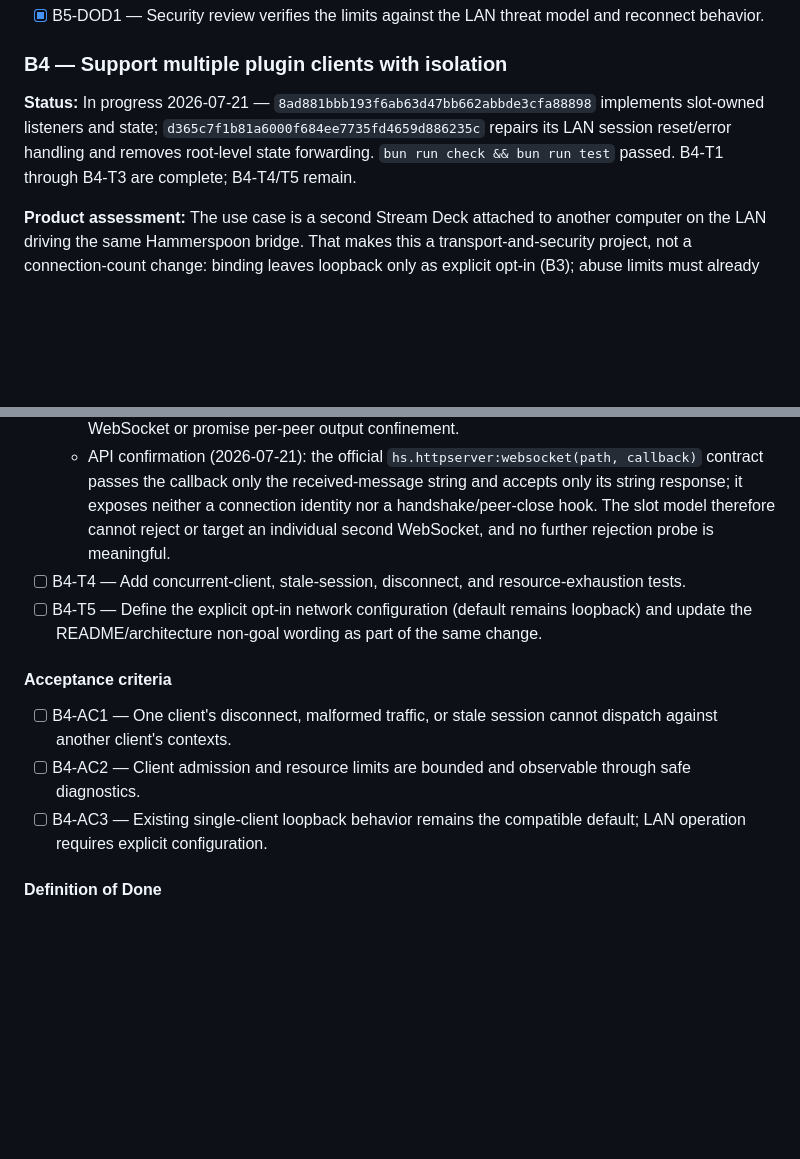
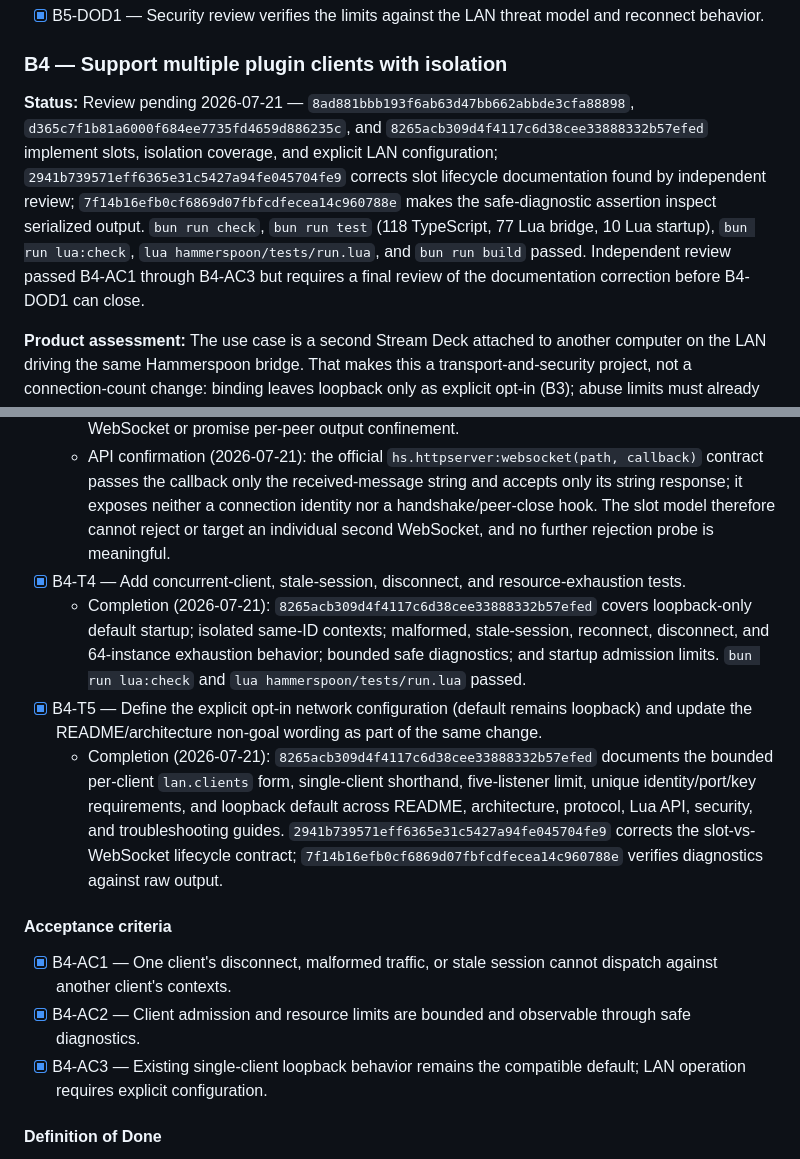
Before and after one commit to brettinternet/stream-deck-hammerspoon, a Markdown page: docs/BACKLOG.md, 2 parts joined by grey strips. GitHub-like rendering; blank space fills up the shorter version.

Commit message:
Record B4 review status

```diff
--- a/docs/BACKLOG.md
+++ b/docs/BACKLOG.md
@@ -207,7 +207,7 @@ The driving use case: a second Stream Deck, attached to another computer on the
 
 ### B4 — Support multiple plugin clients with isolation
 
-**Status:** In progress 2026-07-21 — `8ad881bbb193f6ab63d47bb662abbde3cfa88898` implements slot-owned listeners and state; `d365c7f1b81a6000f684ee7735fd4659d886235c` repairs its LAN session reset/error handling and removes root-level state forwarding. `bun run check && bun run test` passed. B4-T1 through B4-T3 are complete; B4-T4/T5 remain.
+**Status:** Review pending 2026-07-21 — `8ad881bbb193f6ab63d47bb662abbde3cfa88898`, `d365c7f1b81a6000f684ee7735fd4659d886235c`, and `8265acb309d4f4117c6d38cee33888332b57efed` implement slots, isolation coverage, and explicit LAN configuration; `2941b739571eff6365e31c5427a94fe045704fe9` corrects slot lifecycle documentation found by independent review; `7f14b16efb0cf6869d07fbfcdfecea14c960788e` makes the safe-diagnostic assertion inspect serialized output. `bun run check`, `bun run test` (118 TypeScript, 77 Lua bridge, 10 Lua startup), `bun run lua:check`, `lua hammerspoon/tests/run.lua`, and `bun run build` passed. Independent review passed B4-AC1 through B4-AC3 but requires a final review of the documentation correction before B4-DOD1 can close.
 
 **Product assessment:** The use case is a second Stream Deck attached to another computer on the LAN driving the same Hammerspoon bridge. That makes this a transport-and-security project, not a connection-count change: binding leaves loopback only as explicit opt-in (B3); abuse limits must already exist (B5). Client identity becomes per-machine, instance ownership must be partitioned per client, and one client's disconnect or malformed traffic must not disturb the other's keys. Shipping this revises the README non-goals ("multiple simultaneous plugin clients") and the loopback-only architecture boundary — deliberately, through this contract. B4-T1 selects per-client `hs.httpserver` listener slots: this preserves specific-interface binding and routes each callback-return/send path through its owner. `hs.socket` is rejected because its listener reads lack peer attribution, listener writes broadcast, and it cannot bind the configured interface.
 
@@ -231,14 +231,16 @@ The driving use case: a second Stream Deck, attached to another computer on the
   - Completion (2026-07-21): Slot-owned listeners retain credentials, sessions, rate buckets, response queues, contexts, and timers; callback closures and context emitters route only through their owner. The bridge creates the fixed loopback slot plus at most four configured LAN slots, stops every started slot on failure, and preserves the existing loopback contract. Tests cover isolated same-ID contexts, output routing, malformed traffic, reconnect/stale-session isolation, startup rollback, and slot configuration bounds. `bun run check && bun run test` passed.
   - Probe result (2026-07-21): on the supported Hammerspoon runtime, listener A on port 19421 and listener B on port 19422 bound concurrently. A `send` during A's sole connection reached A only; B's independent reply reached B only. A second A WebSocket then opened, stayed live with the first, and both received their own callback-return replies; Hammerspoon reported no close until test cleanup. With both A peers live, an A `push` invoked `listener:send("push-A")` and both A peers received `push-A`; the callback return reached only the initiating A peer. This proves `send` is a listener-wide broadcast and completes the required runtime probe. T3 may implement slot-owned registries and one active protocol session per slot, but must not model a slot as a single WebSocket or promise per-peer output confinement.
   - API confirmation (2026-07-21): the official `hs.httpserver:websocket(path, callback)` contract passes the callback only the received-message string and accepts only its string response; it exposes neither a connection identity nor a handshake/peer-close hook. The slot model therefore cannot reject or target an individual second WebSocket, and no further rejection probe is meaningful.
-- [ ] B4-T4 — Add concurrent-client, stale-session, disconnect, and resource-exhaustion tests.
-- [ ] B4-T5 — Define the explicit opt-in network configuration (default remains loopback) and update the README/architecture non-goal wording as part of the same change.
+- [x] B4-T4 — Add concurrent-client, stale-session, disconnect, and resource-exhaustion tests.
+  - Completion (2026-07-21): `8265acb309d4f4117c6d38cee33888332b57efed` covers loopback-only default startup; isolated same-ID contexts; malformed, stale-session, reconnect, disconnect, and 64-instance exhaustion behavior; bounded safe diagnostics; and startup admission limits. `bun run lua:check` and `lua hammerspoon/tests/run.lua` passed.
+- [x] B4-T5 — Define the explicit opt-in network configuration (default remains loopback) and update the README/architecture non-goal wording as part of the same change.
+  - Completion (2026-07-21): `8265acb309d4f4117c6d38cee33888332b57efed` documents the bounded per-client `lan.clients` form, single-client shorthand, five-listener limit, unique identity/port/key requirements, and loopback default across README, architecture, protocol, Lua API, security, and troubleshooting guides. `2941b739571eff6365e31c5427a94fe045704fe9` corrects the slot-vs-WebSocket lifecycle contract; `7f14b16efb0cf6869d07fbfcdfecea14c960788e` verifies diagnostics against raw output.
 
 #### Acceptance criteria
 
-- [ ] B4-AC1 — One client's disconnect, malformed traffic, or stale session cannot dispatch against another client's contexts.
-- [ ] B4-AC2 — Client admission and resource limits are bounded and observable through safe diagnostics.
-- [ ] B4-AC3 — Existing single-client loopback behavior remains the compatible default; LAN operation requires explicit configuration.
+- [x] B4-AC1 — One client's disconnect, malformed traffic, or stale session cannot dispatch against another client's contexts.
+- [x] B4-AC2 — Client admission and resource limits are bounded and observable through safe diagnostics.
+- [x] B4-AC3 — Existing single-client loopback behavior remains the compatible default; LAN operation requires explicit configuration.
 
 #### Definition of Done
 
```
